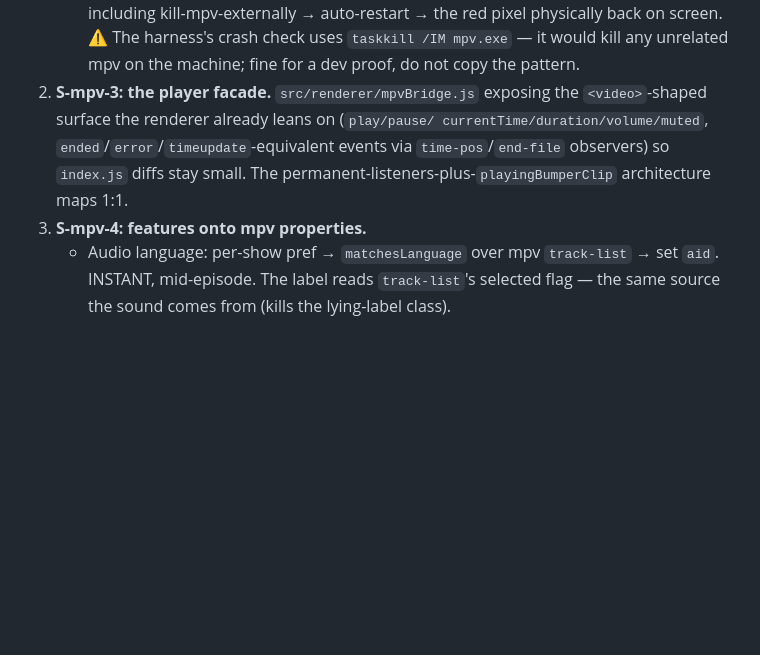
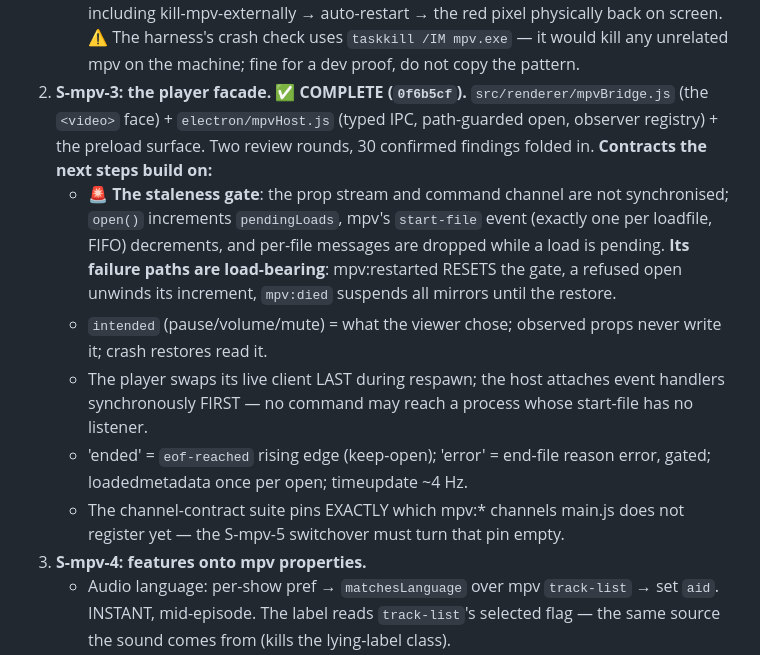
Before and after one commit to pretty-aud/Nostalgia-TV, a Markdown page: docs/MPV_PLAYER_PLAN.md, the part around the change. Drawn GitHub-style; blank space fills up the shorter version.

Commit message:
plan: record S-mpv-3 complete and its contracts
Co-Authored-By: Claude Opus 5 <noreply@anthropic.com>

```diff
--- a/docs/MPV_PLAYER_PLAN.md
+++ b/docs/MPV_PLAYER_PLAN.md
@@ -71,11 +71,26 @@ Still to build, in order:
    screen. ⚠️ The harness's crash check uses `taskkill /IM mpv.exe` — it
    would kill any unrelated mpv on the machine; fine for a dev proof, do not
    copy the pattern.
-2. **S-mpv-3: the player facade.** `src/renderer/mpvBridge.js` exposing the
-   `<video>`-shaped surface the renderer already leans on (`play/pause/
-   currentTime/duration/volume/muted`, `ended`/`error`/`timeupdate`-equivalent
-   events via `time-pos`/`end-file` observers) so `index.js` diffs stay small.
-   The permanent-listeners-plus-`playingBumperClip` architecture maps 1:1.
+2. **S-mpv-3: the player facade.** ✅ **COMPLETE (`0f6b5cf`).**
+   `src/renderer/mpvBridge.js` (the `<video>` face) + `electron/mpvHost.js`
+   (typed IPC, path-guarded open, observer registry) + the preload surface.
+   Two review rounds, 30 confirmed findings folded in. **Contracts the next
+   steps build on:**
+   - 🚨 **The staleness gate**: the prop stream and command channel are not
+     synchronised; `open()` increments `pendingLoads`, mpv's `start-file`
+     event (exactly one per loadfile, FIFO) decrements, and per-file
+     messages are dropped while a load is pending. **Its failure paths are
+     load-bearing**: mpv:restarted RESETS the gate, a refused open unwinds
+     its increment, `mpv:died` suspends all mirrors until the restore.
+   - `intended` (pause/volume/mute) = what the viewer chose; observed props
+     never write it; crash restores read it.
+   - The player swaps its live client LAST during respawn; the host attaches
+     event handlers synchronously FIRST — no command may reach a process
+     whose start-file has no listener.
+   - 'ended' = `eof-reached` rising edge (keep-open); 'error' = end-file
+     reason error, gated; loadedmetadata once per open; timeupdate ~4 Hz.
+   - The channel-contract suite pins EXACTLY which mpv:* channels main.js
+     does not register yet — the S-mpv-5 switchover must turn that pin empty.
 3. **S-mpv-4: features onto mpv properties.**
    - Audio language: per-show pref → `matchesLanguage` over mpv `track-list` →
      set `aid`. INSTANT, mid-episode. The label reads `track-list`'s selected
```
